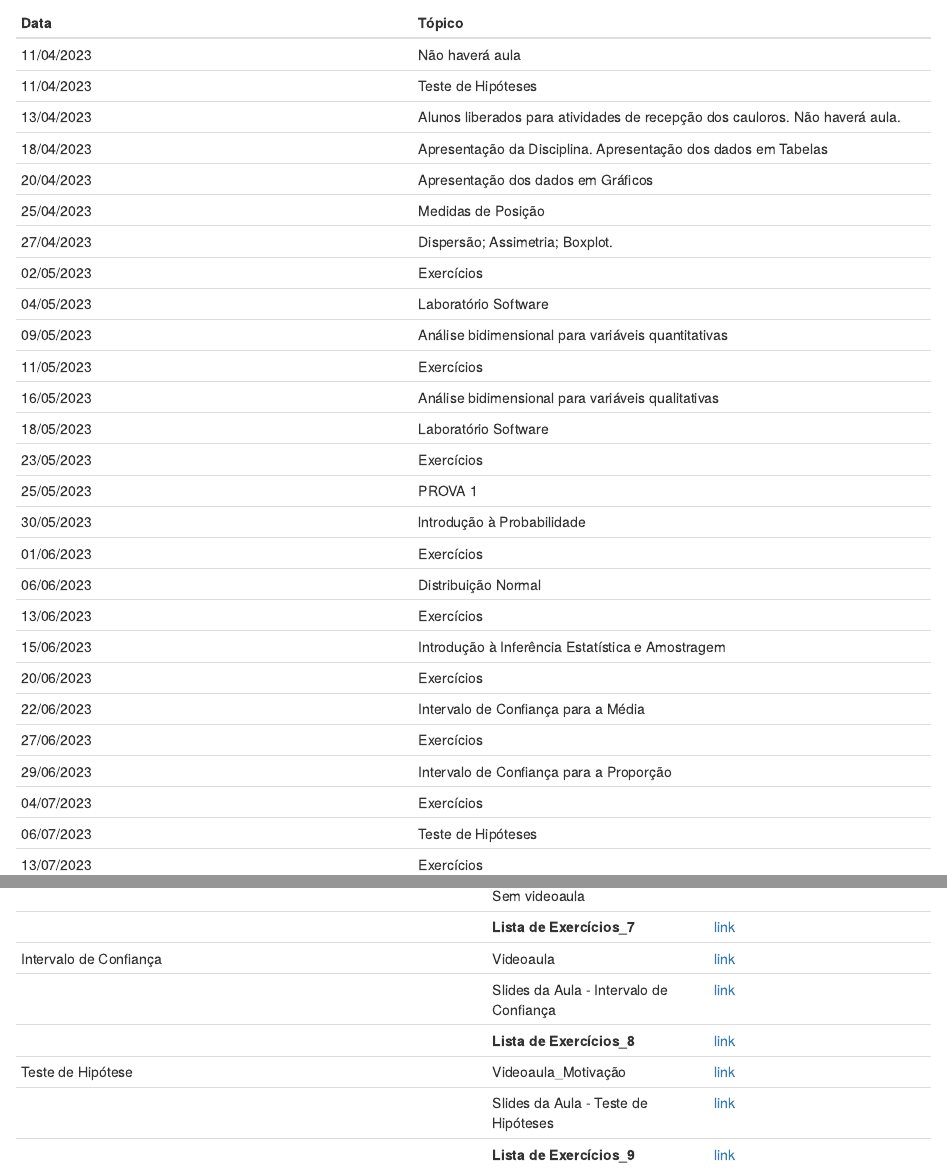
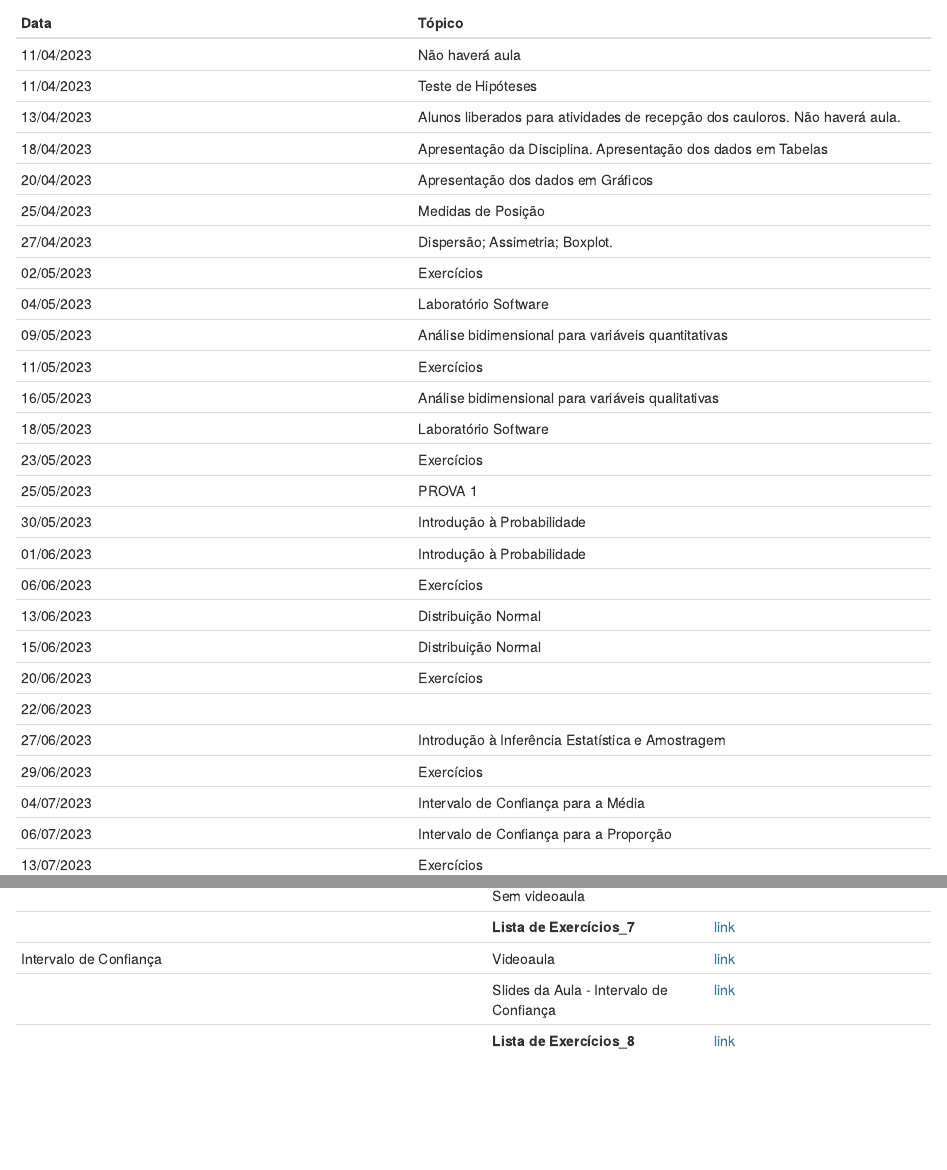
Before and after one commit to andradeadriana/EstatisticaAplicada_Humanas, an R Markdown document (index.Rmd): the page in a window 1100 px wide, from 2860 px down, and a second part further down, joined at a grey line. Rendered offline with R 4.5, knitr and Pandoc, with nearby package versions.

Commit message:
Add files via upload

```diff
--- a/index.Rmd
+++ b/index.Rmd
@@ -235,17 +235,17 @@ knitr::include_graphics('G:/Meu Drive/_UFRRJ/_Teaching/Material/ESTAT APLIC CH/G
 |	18/05/2023	|	Laboratório Software		|
 |	23/05/2023	|	Exercícios		|
 |	25/05/2023	|	PROVA 1		|
-|	30/05/2023	|	lntrodução à Probabilidade		|
-|	01/06/2023	|	Exercícios		|
-|	06/06/2023	|	Distribuição Normal		|
-|	13/06/2023	|	Exercícios		|
-|	15/06/2023	|	Introdução à Inferência Estatística e Amostragem		|
+|	30/05/2023	|	Introdução à Probabilidade		|
+|	01/06/2023	|	Introdução à Probabilidade		|
+|	06/06/2023	|	Exercícios		|
+|	13/06/2023	|	Distribuição Normal		|
+|	15/06/2023	|	Distribuição Normal		|
 |	20/06/2023	|	Exercícios		|
-|	22/06/2023	|	Intervalo de Confiança para a Média		|
-|	27/06/2023	|	Exercícios		|
-|	29/06/2023	|	Intervalo de Confiança para a Proporção		|
-|	04/07/2023	|	Exercícios		|
-|	06/07/2023	|	Teste de Hipóteses		|
+|	22/06/2023	|		|
+|	27/06/2023	|	Introdução à Inferência Estatística e Amostragem		|
+|	29/06/2023	| Exercícios		|
+|	04/07/2023	|	Intervalo de Confiança para a Média		|
+|	06/07/2023	|	Intervalo de Confiança para a Proporção	|
 |	13/07/2023	|	Exercícios		|
 |	18/07/2023	|	PROVA 2		|
 |	20/07/2023	|	Não haverá aula		|
@@ -304,9 +304,9 @@ Segundo a deliberação No 289 / 2020 - SAOC (12.28.01.03), que regulamenta as a
 | Intervalo de Confiança                    | Videoaula               | [link](https://youtube.com/playlist?list=PLwrfdhMyXahcRx5v5swTBkh2OgyWOFRgl)
 |                                         | Slides da Aula - Intervalo de Confiança        | [link](https://drive.google.com/file/d/1P7DX-4gOTmd-p_wXwIj2FM-zn934fxZw/view?usp=sharing)
 |                                         | **Lista de Exercícios_8** | [link](https://drive.google.com/file/d/1lYwqaxUpwZ79RASMlv1RxP2-w-drvJng/view?usp=sharing)
-| Teste de Hipótese                   | Videoaula_Motivação               | [link](https://drive.google.com/file/d/1wCqyCuiTyfJMg1ajFHd8E0M2XRozu0et/view?usp=sharing)
-|                                         | Slides da Aula - Teste de Hipóteses        | [link](https://drive.google.com/file/d/12Jq6mu0RxPPJq4UoK8IgvRRzPAlXkjmk/view?usp=sharing)
-|                                         | **Lista de Exercícios_9** | [link](https://drive.google.com/file/d/1i0htwVHfcMmtt9XA-BKTD8J3bqZCXbkP/view?usp=sharing)
+<!-- | Teste de Hipótese                   | Videoaula_Motivação               | [link](https://drive.google.com/file/d/1wCqyCuiTyfJMg1ajFHd8E0M2XRozu0et/view?usp=sharing)  -->
+<!-- |                                         | Slides da Aula - Teste de Hipóteses        | [link](https://drive.google.com/file/d/12Jq6mu0RxPPJq4UoK8IgvRRzPAlXkjmk/view?usp=sharing) -->
+<!-- |                                         | **Lista de Exercícios_9** | [link](https://drive.google.com/file/d/1i0htwVHfcMmtt9XA-BKTD8J3bqZCXbkP/view?usp=sharing)  -->
 
 
 *************************************************************************************************************************************************************
```
Also changed, not shown: index.html.
